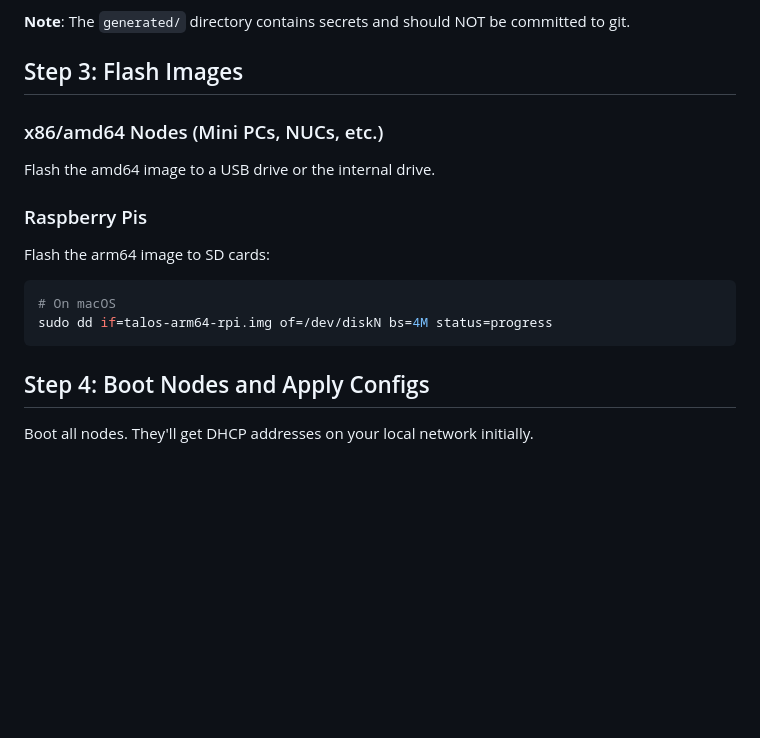
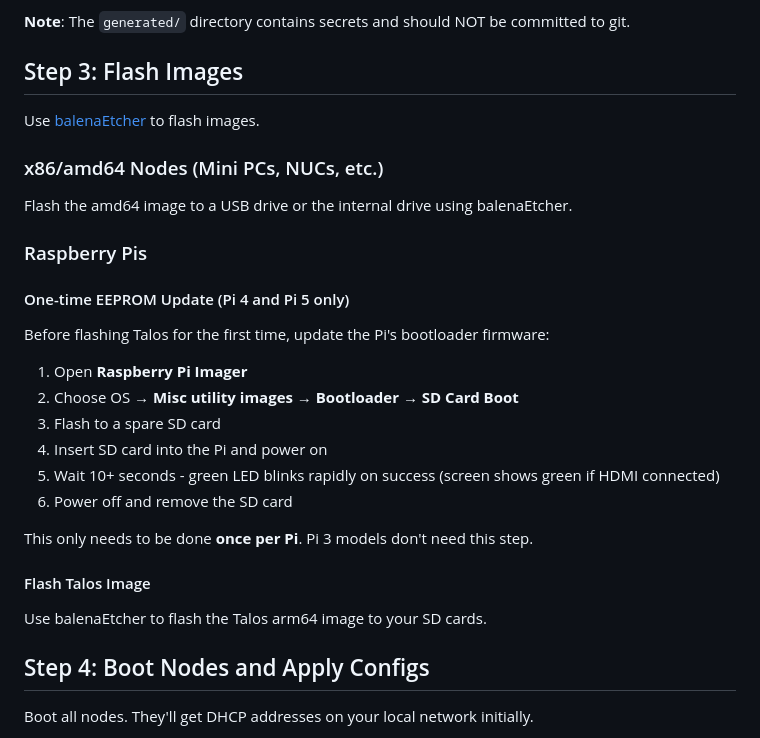
Before and after one commit to bafulton/homelab, a Markdown page: talos/README.md, the part around the change. Rendered like a GitHub page; blank space fills up the shorter version.

Commit message:
Update flashing instructions for Raspberry Pi and x86
Added guidance to use balenaEtcher for flashing images on all platforms. Included a new section detailing a one-time EEPROM update process for Raspberry Pi 4 and 5 models before flashing Talos, clarifying that Pi 3 models do not require this step.

````diff
--- a/talos/README.md
+++ b/talos/README.md
@@ -102,15 +102,29 @@ This creates:
 
 ## Step 3: Flash Images
 
+Use [balenaEtcher](https://etcher.balena.io/) to flash images.
+
 ### x86/amd64 Nodes (Mini PCs, NUCs, etc.)
-Flash the amd64 image to a USB drive or the internal drive.
+Flash the amd64 image to a USB drive or the internal drive using balenaEtcher.
 
 ### Raspberry Pis
-Flash the arm64 image to SD cards:
-```bash
-# On macOS
-sudo dd if=talos-arm64-rpi.img of=/dev/diskN bs=4M status=progress
-```
+
+#### One-time EEPROM Update (Pi 4 and Pi 5 only)
+
+Before flashing Talos for the first time, update the Pi's bootloader firmware:
+
+1. Open **Raspberry Pi Imager**
+2. Choose OS → **Misc utility images** → **Bootloader** → **SD Card Boot**
+3. Flash to a spare SD card
+4. Insert SD card into the Pi and power on
+5. Wait 10+ seconds - green LED blinks rapidly on success (screen shows green if HDMI connected)
+6. Power off and remove the SD card
+
+This only needs to be done **once per Pi**. Pi 3 models don't need this step.
+
+#### Flash Talos Image
+
+Use balenaEtcher to flash the Talos arm64 image to your SD cards.
 
 ## Step 4: Boot Nodes and Apply Configs
 
````
